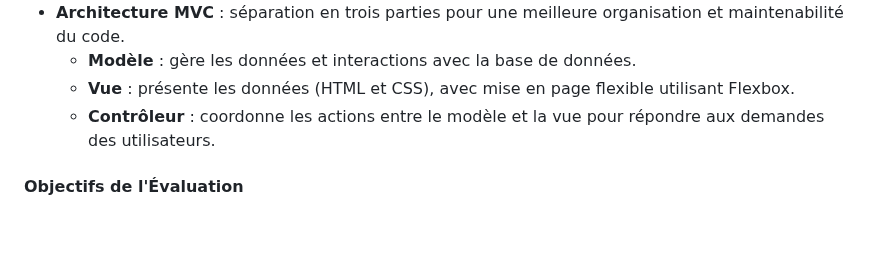
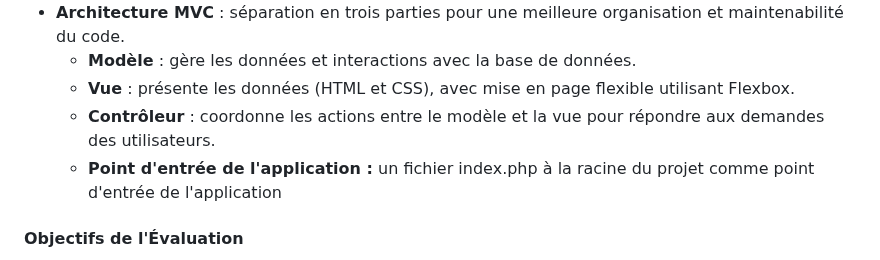
Before and after one commit to SourisVerte03/DORANCONET, a Markdown page: README.md, the part around the change. Drawn GitHub-style; blank space fills up the shorter version.

```diff
--- a/README.md
+++ b/README.md
@@ -32,6 +32,7 @@ Créez une application web de type réseau social simplifié, inspirée de Twitt
   - **Modèle** : gère les données et interactions avec la base de données.
   - **Vue** : présente les données (HTML et CSS), avec mise en page flexible utilisant Flexbox.
   - **Contrôleur** : coordonne les actions entre le modèle et la vue pour répondre aux demandes des utilisateurs.
+  - **Point d'entrée de l'application :** un fichier index.php à la racine du projet comme point d'entrée de l'application
 
 #### Objectifs de l'Évaluation
 - **Qualité de l'interface utilisateur** : interface intuitive et responsive.
```
